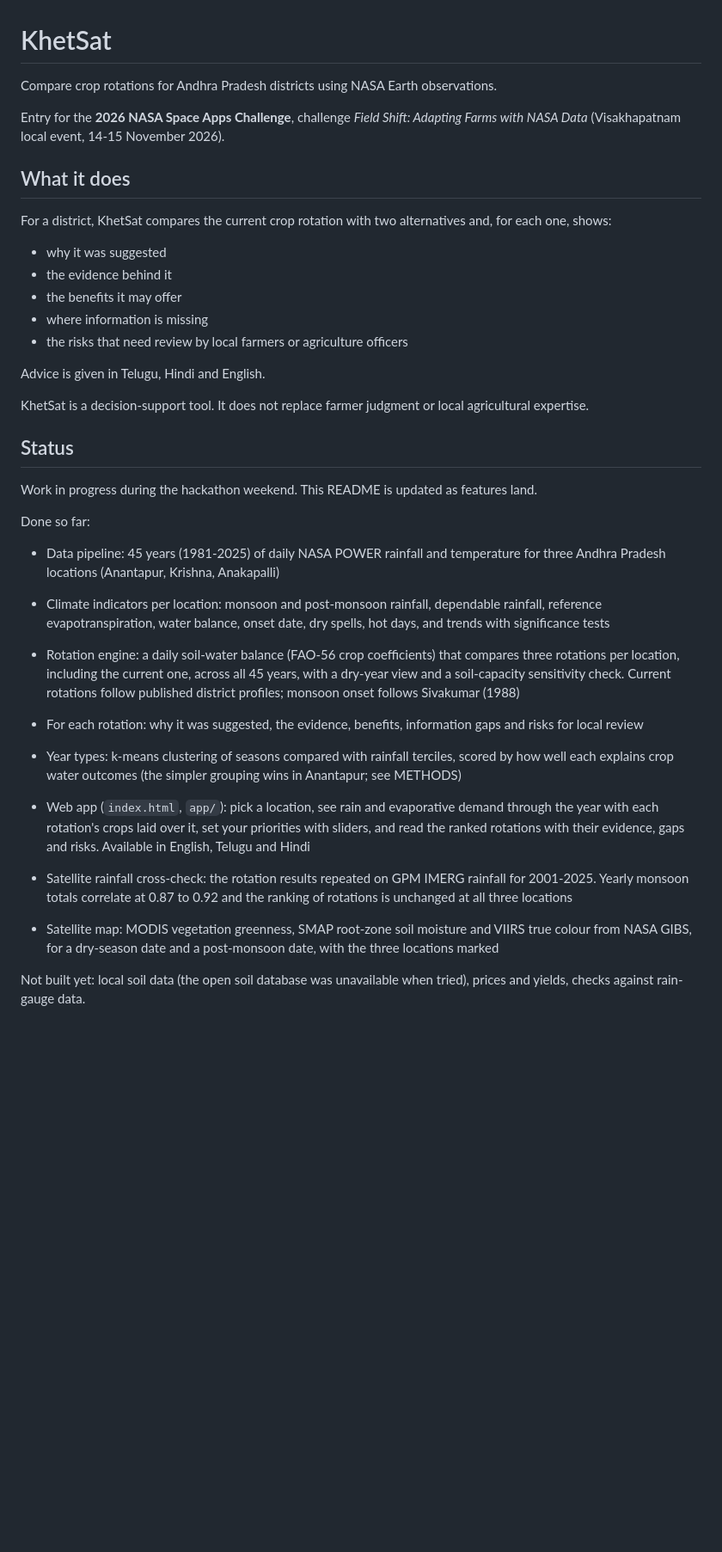
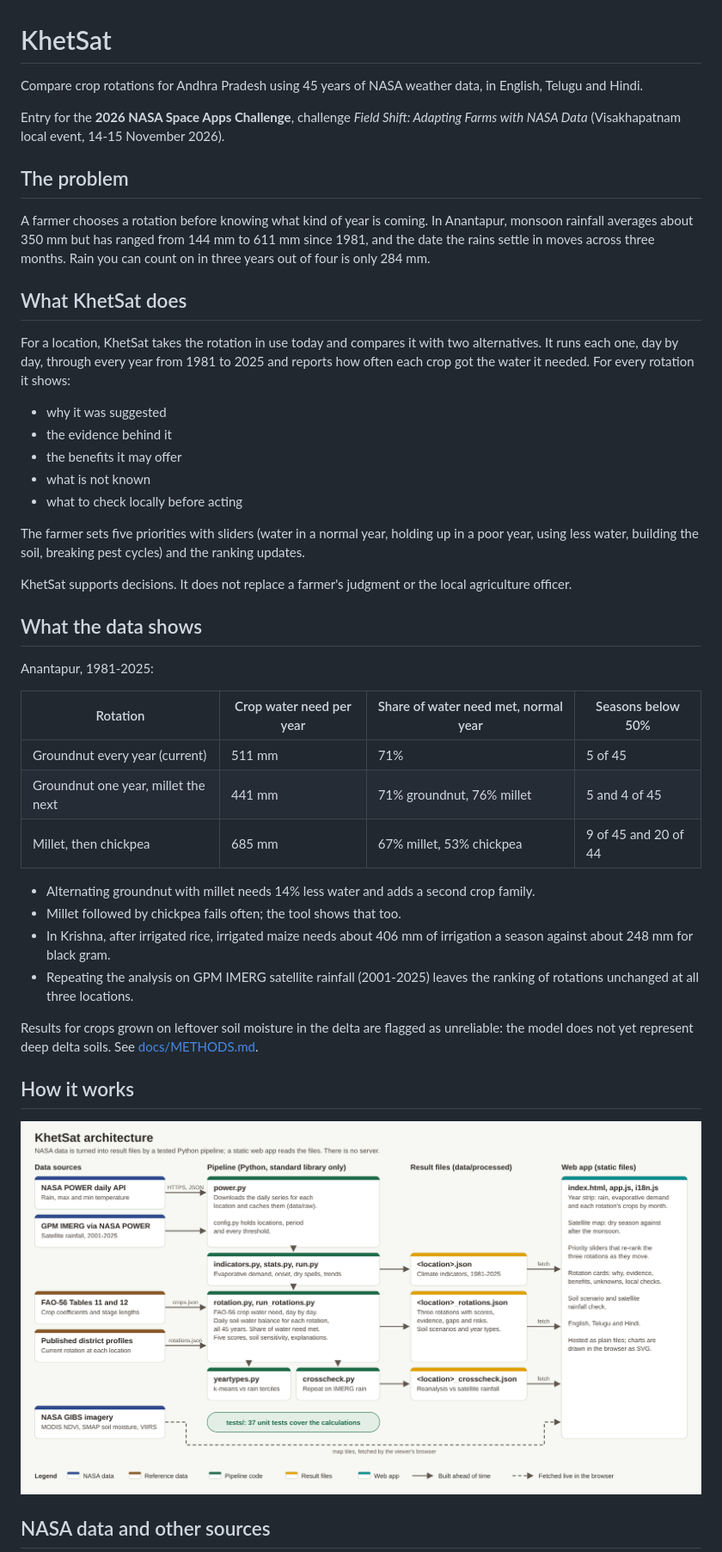
Before and after one commit to demonjd2026-afk/khetsat, a Markdown page: README.md, the part around one of its changes. Shown at 86% size. GitHub-like rendering; pictures changed too: docs/architecture.png (added); blank space fills up the shorter version.

Commit message:
Rewrite README for judges and add architecture diagram

```diff
--- a/README.md
+++ b/README.md
@@ -1,40 +1,47 @@
 # KhetSat
 
-Compare crop rotations for Andhra Pradesh districts using NASA Earth observations.
+Compare crop rotations for Andhra Pradesh using 45 years of NASA weather data, in English, Telugu and Hindi.
 
 Entry for the **2026 NASA Space Apps Challenge**, challenge *Field Shift: Adapting Farms with NASA Data* (Visakhapatnam local event, 14-15 November 2026).
 
-## What it does
+## The problem
 
-For a district, KhetSat compares the current crop rotation with two alternatives and, for each one, shows:
+A farmer chooses a rotation before knowing what kind of year is coming. In Anantapur, monsoon rainfall averages about 350 mm but has ranged from 144 mm to 611 mm since 1981, and the date the rains settle in moves across three months. Rain you can count on in three years out of four is only 284 mm.
+
+## What KhetSat does
+
+For a location, KhetSat takes the rotation in use today and compares it with two alternatives. It runs each one, day by day, through every year from 1981 to 2025 and reports how often each crop got the water it needed. For every rotation it shows:
 
 - why it was suggested
 - the evidence behind it
 - the benefits it may offer
-- where information is missing
-- the risks that need review by local farmers or agriculture officers
+- what is not known
+- what to check locally before acting
 
-Advice is given in Telugu, Hindi and English.
+The farmer sets five priorities with sliders (water in a normal year, holding up in a poor year, using less water, building the soil, breaking pest cycles) and the ranking updates.
 
-KhetSat is a decision-support tool. It does not replace farmer judgment or local agricultural expertise.
+KhetSat supports decisions. It does not replace a farmer's judgment or the local agriculture officer.
 
-## Status
+## What the data shows
 
-Work in progress during the hackathon weekend. This README is updated as features land.
+Anantapur, 1981-2025:
 
-Done so far:
+| Rotation | Crop water need per year | Share of water need met, normal year | Seasons below 50% |
+|---|---|---|---|
+| Groundnut every year (current) | 511 mm | 71% | 5 of 45 |
+| Groundnut one year, millet the next | 441 mm | 71% groundnut, 76% millet | 5 and 4 of 45 |
+| Millet, then chickpea | 685 mm | 67% millet, 53% chickpea | 9 of 45 and 20 of 44 |
 
-- Data pipeline: 45 years (1981-2025) of daily NASA POWER rainfall and temperature for three Andhra Pradesh locations (Anantapur, Krishna, Anakapalli)
-- Climate indicators per location: monsoon and post-monsoon rainfall, dependable rainfall, reference evapotranspiration, water balance, onset date, dry spells, hot days, and trends with significance tests
-- Rotation engine: a daily soil-water balance (FAO-56 crop coefficients) that compares three rotations per location, including the current one, across all 45 years, with a dry-year view and a soil-capacity sensitivity check. Current rotations follow published district profiles; monsoon onset follows Sivakumar (1988)
-- For each rotation: why it was suggested, the evidence, benefits, information gaps and risks for local review
+- Alternating groundnut with millet needs 14% less water and adds a second crop family.
+- Millet followed by chickpea fails often; the tool shows that too.
+- In Krishna, after irrigated rice, irrigated maize needs about 406 mm of irrigation a season against about 248 mm for black gram.
+- Repeating the analysis on GPM IMERG satellite rainfall (2001-2025) leaves the ranking of rotations unchanged at all three locations.
 
-- Year types: k-means clustering of seasons compared with rainfall terciles, scored by how well each explains crop water outcomes (the simpler grouping wins in Anantapur; see METHODS)
-- Web app (`index.html`, `app/`): pick a location, see rain and evaporative demand through the year with each rotation's crops laid over it, set your priorities with sliders, and read the ranked rotations with their evidence, gaps and risks. Available in English, Telugu and Hindi
+Results for crops grown on leftover soil moisture in the delta are flagged as unreliable: the model does not yet represent deep delta soils. See [docs/METHODS.md](docs/METHODS.md).
 
-- Satellite rainfall cross-check: the rotation results repeated on GPM IMERG rainfall for 2001-2025. Yearly monsoon totals correlate at 0.87 to 0.92 and the ranking of rotations is unchanged at all three locations
+## How it works
 
-- Satellite map: MODIS vegetation greenness, SMAP root-zone soil moisture and VIIRS true colour from NASA GIBS, for a dry-season date and a post-monsoon date, with the three locations marked
+![KhetSat architecture](docs/architecture.png)
 
-Not built yet: local soil data (the open soil database was unavailable when tried), prices and yields, checks against rain-gauge data.
+## NASA data and other sources
 
```
Also changed, not shown: other parts of README.md (+31 -7 lines), 1 other file.
